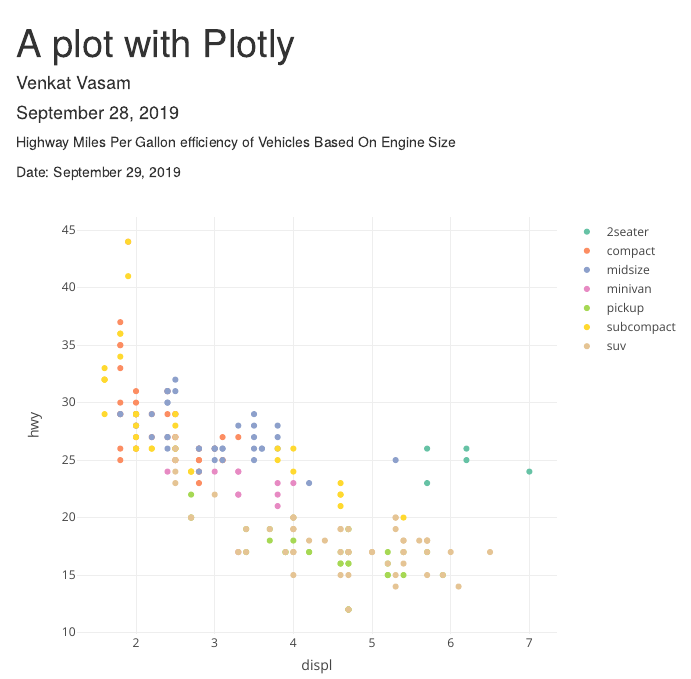
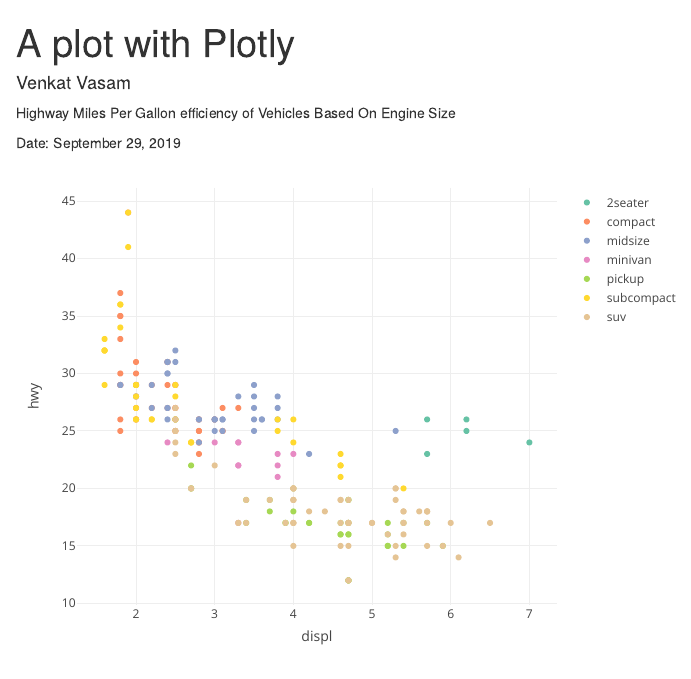
Before and after one commit to vvasamgit/coursera-ddp2, an R Markdown document (DDP-Plotly-week3.Rmd): the page in a window 1100 px wide, from its top. Rendered offline with R 4.5, knitr and Pandoc, with nearby package versions.

Commit message:
Removed duplicate date

```diff
--- a/DDP-Plotly-week3.Rmd
+++ b/DDP-Plotly-week3.Rmd
@@ -1,7 +1,7 @@
 ---
 title: "A plot with Plotly"
 author: "Venkat Vasam"
-date: "September 28, 2019"
+
 output: html_document
 ---
 
```
